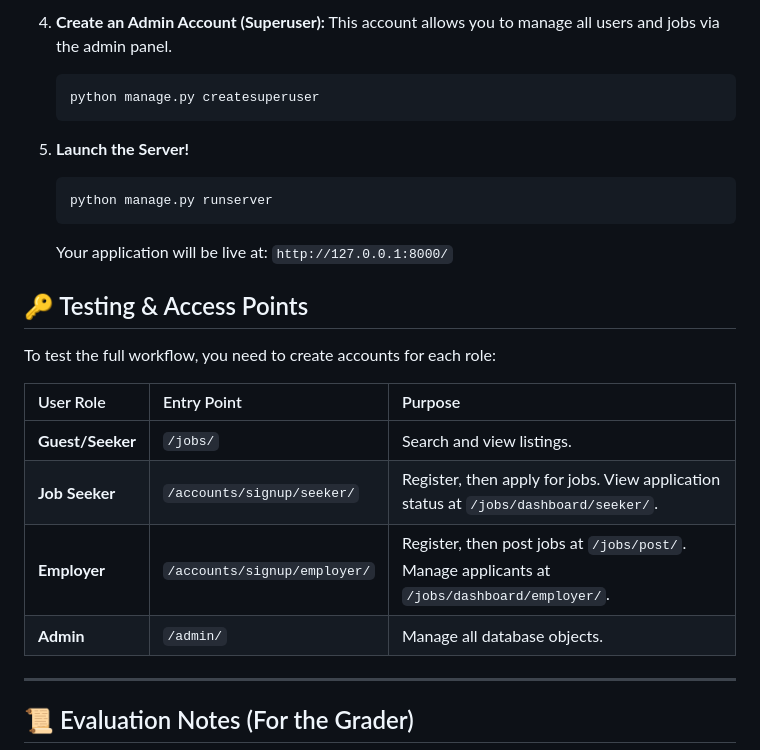
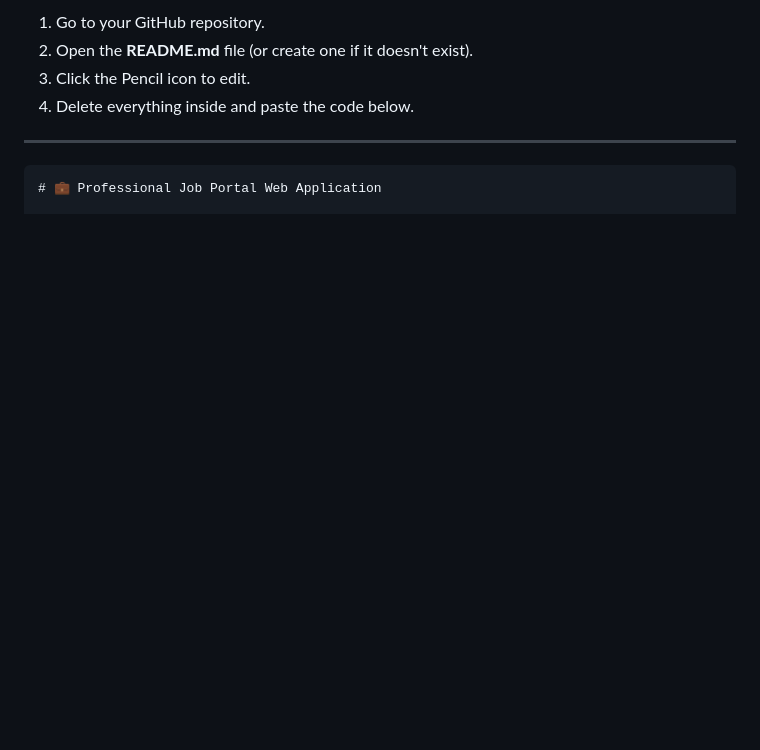
Before and after one commit to pratham1balodi/Job_board_project_elitefactor, a Markdown page: Readme.md, the part around one of its changes. GitHub-like rendering; blank space fills up the shorter version.

````diff
--- a/Readme.md
+++ b/Readme.md
@@ -49,27 +5,10 @@ You must have Python 3.x and pip installed.
-4.  **Create an Admin Account (Superuser):**
-    This account allows you to manage all users and jobs via the admin panel.
-    ```bash
-    python manage.py createsuperuser
-    ```
-
-5.  **Launch the Server!**
-    ```bash
-    python manage.py runserver
-    ```
-    Your application will be live at: `http://127.0.0.1:8000/`
-
-## 🔑 Testing & Access Points
-
-To test the full workflow, you need to create accounts for each role:
-
-| User Role | Entry Point | Purpose |
-| :--- | :--- | :--- |
-| **Guest/Seeker** | `/jobs/` | Search and view listings. |
-| **Job Seeker** | `/accounts/signup/seeker/` | Register, then apply for jobs. View application status at `/jobs/dashboard/seeker/`. |
-| **Employer** | `/accounts/signup/employer/` | Register, then post jobs at `/jobs/post/`. Manage applicants at `/jobs/dashboard/employer/`. |
-| **Admin** | `/admin/` | Manage all database objects. |
+1. Go to your GitHub repository.
+2. Open the **README.md** file (or create one if it doesn't exist).
+3. Click the Pencil icon to edit.
+4. Delete everything inside and paste the code below.
 
 ---
 
-## 📜 Evaluation Notes (For the Grader)
+```markdown
+# 💼 Professional Job Portal Web Application
 
````
Also changed, not shown: other parts of Readme.md (+105 -53 lines).
